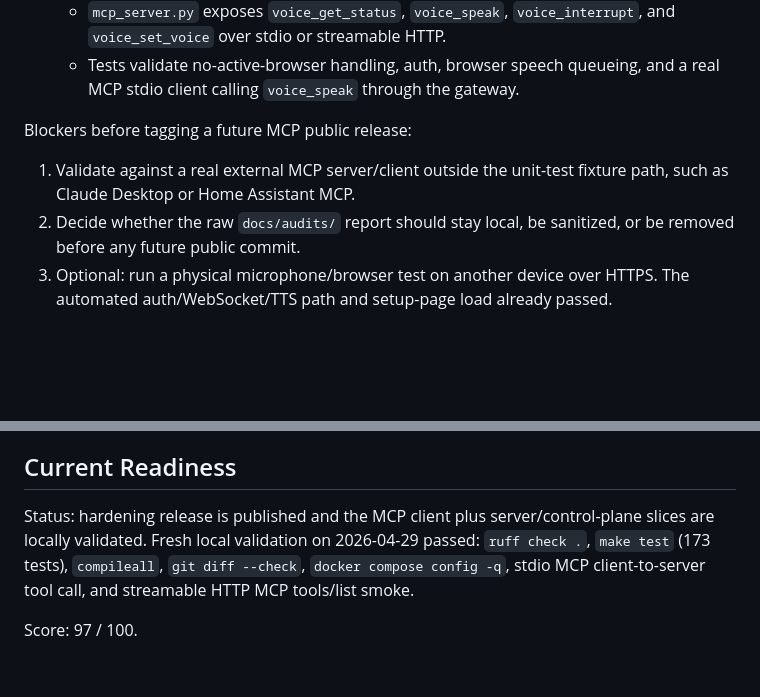
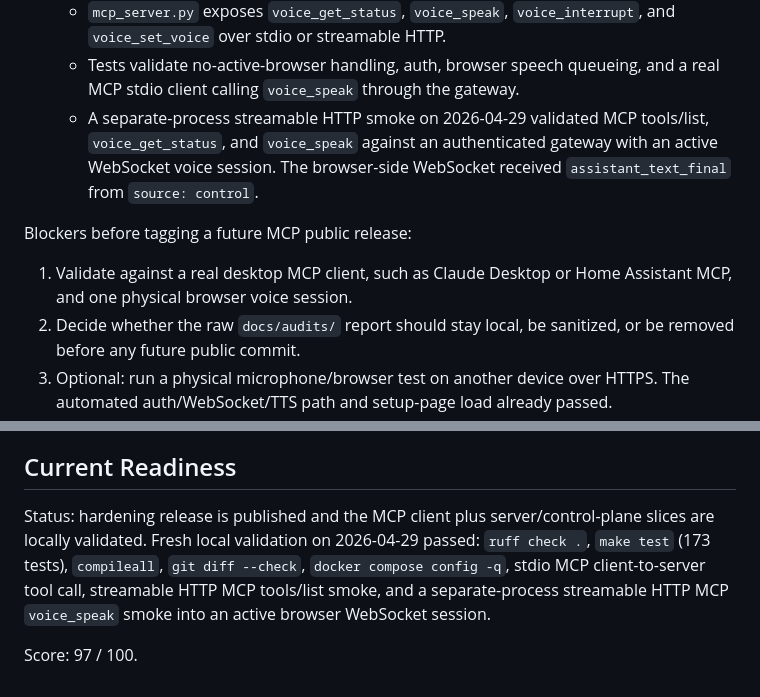
Before and after one commit to nawaf1-art/Qantara, a Markdown page: docs/SESSION_HANDOFF.md, 2 parts joined by grey strips. GitHub-like rendering; blank space fills up the shorter version.

Commit message:
docs: record mcp voice smoke validation

```diff
--- a/docs/SESSION_HANDOFF.md
+++ b/docs/SESSION_HANDOFF.md
@@ -202,10 +202,11 @@ Recent checkpoint on 2026-04-28:
   - `/api/control/voice/status`, `/api/control/voice/speak`, `/api/control/voice/interrupt`, and `/api/control/voice/set_voice` target active browser sessions.
   - `mcp_server.py` exposes `voice_get_status`, `voice_speak`, `voice_interrupt`, and `voice_set_voice` over stdio or streamable HTTP.
   - Tests validate no-active-browser handling, auth, browser speech queueing, and a real MCP stdio client calling `voice_speak` through the gateway.
+  - A separate-process streamable HTTP smoke on 2026-04-29 validated MCP tools/list, `voice_get_status`, and `voice_speak` against an authenticated gateway with an active WebSocket voice session. The browser-side WebSocket received `assistant_text_final` from `source: control`.
 
 Blockers before tagging a future MCP public release:
 
-1. Validate against a real external MCP server/client outside the unit-test fixture path, such as Claude Desktop or Home Assistant MCP.
+1. Validate against a real desktop MCP client, such as Claude Desktop or Home Assistant MCP, and one physical browser voice session.
 2. Decide whether the raw `docs/audits/` report should stay local, be sanitized, or be removed before any future public commit.
 3. Optional: run a physical microphone/browser test on another device over HTTPS. The automated auth/WebSocket/TTS path and setup-page load already passed.
 
@@ -225,6 +226,6 @@ Non-blocking but important:
 
 ## Current Readiness
 
-Status: hardening release is published and the MCP client plus server/control-plane slices are locally validated. Fresh local validation on 2026-04-29 passed: `ruff check .`, `make test` (173 tests), `compileall`, `git diff --check`, `docker compose config -q`, stdio MCP client-to-server tool call, and streamable HTTP MCP tools/list smoke.
+Status: hardening release is published and the MCP client plus server/control-plane slices are locally validated. Fresh local validation on 2026-04-29 passed: `ruff check .`, `make test` (173 tests), `compileall`, `git diff --check`, `docker compose config -q`, stdio MCP client-to-server tool call, streamable HTTP MCP tools/list smoke, and a separate-process streamable HTTP MCP `voice_speak` smoke into an active browser WebSocket session.
 
 Score: 97 / 100.
```
